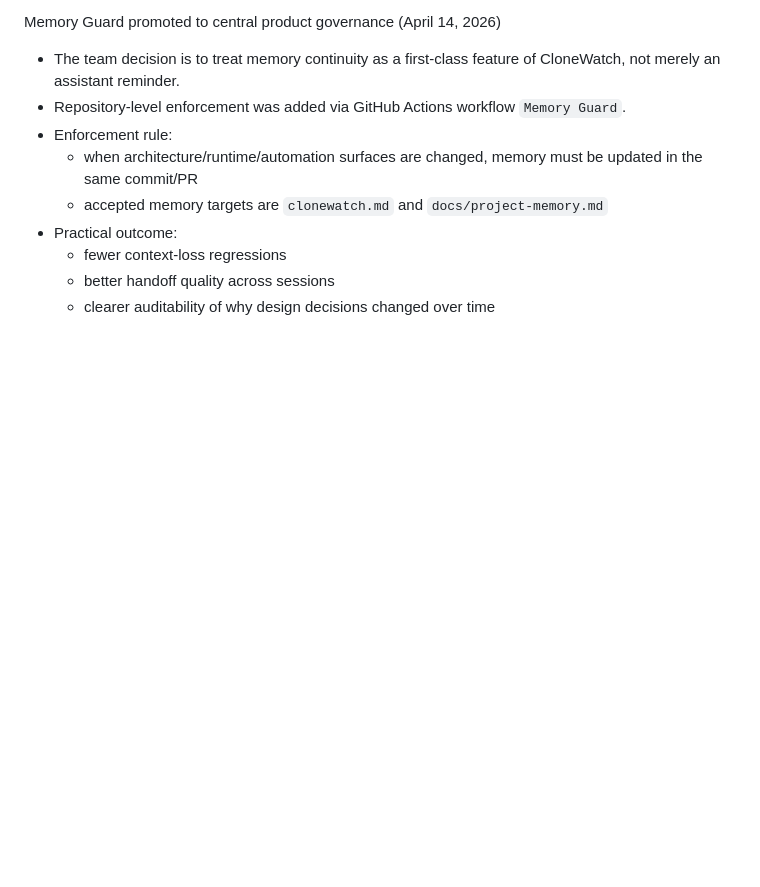
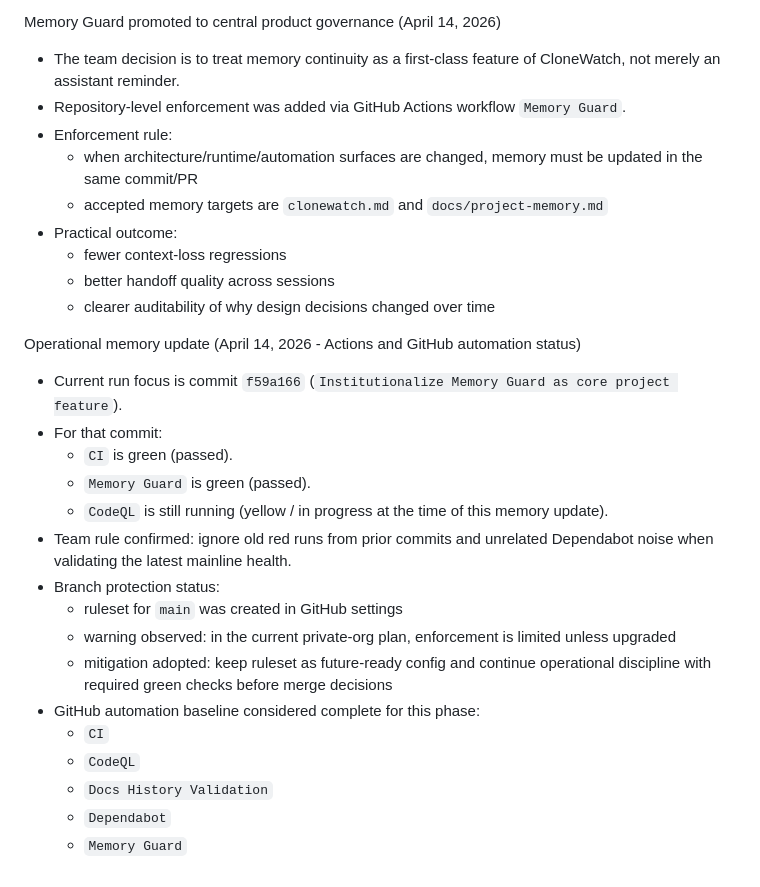
Before and after one commit to thelaunchpadtlp/clonewatch, a Markdown page: clonewatch.md, the part around the change. Rendered like a GitHub page; blank space fills up the shorter version.

Commit message:
Update memory with current GitHub Actions status

```diff
--- a/clonewatch.md
+++ b/clonewatch.md
@@ -212,3 +212,22 @@ Memory Guard promoted to central product governance (April 14, 2026)
   - fewer context-loss regressions
   - better handoff quality across sessions
   - clearer auditability of why design decisions changed over time
+
+Operational memory update (April 14, 2026 - Actions and GitHub automation status)
+
+- Current run focus is commit `f59a166` (`Institutionalize Memory Guard as core project feature`).
+- For that commit:
+  - `CI` is green (passed).
+  - `Memory Guard` is green (passed).
+  - `CodeQL` is still running (yellow / in progress at the time of this memory update).
+- Team rule confirmed: ignore old red runs from prior commits and unrelated Dependabot noise when validating the latest mainline health.
+- Branch protection status:
+  - ruleset for `main` was created in GitHub settings
+  - warning observed: in the current private-org plan, enforcement is limited unless upgraded
+  - mitigation adopted: keep ruleset as future-ready config and continue operational discipline with required green checks before merge decisions
+- GitHub automation baseline considered complete for this phase:
+  - `CI`
+  - `CodeQL`
+  - `Docs History Validation`
+  - `Dependabot`
+  - `Memory Guard`
```
Also changed, not shown: docs/project-memory.md (+21 -0 lines).
